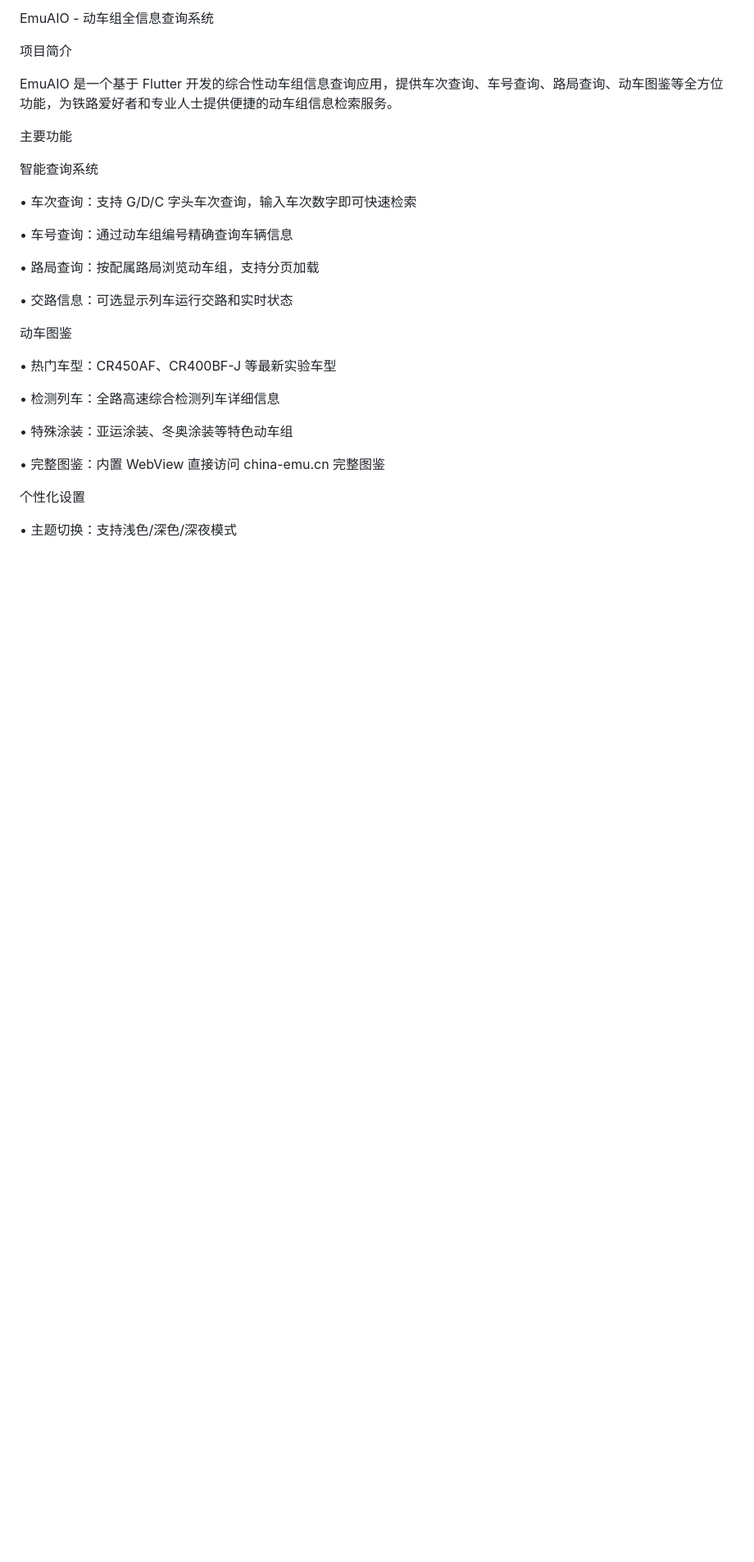
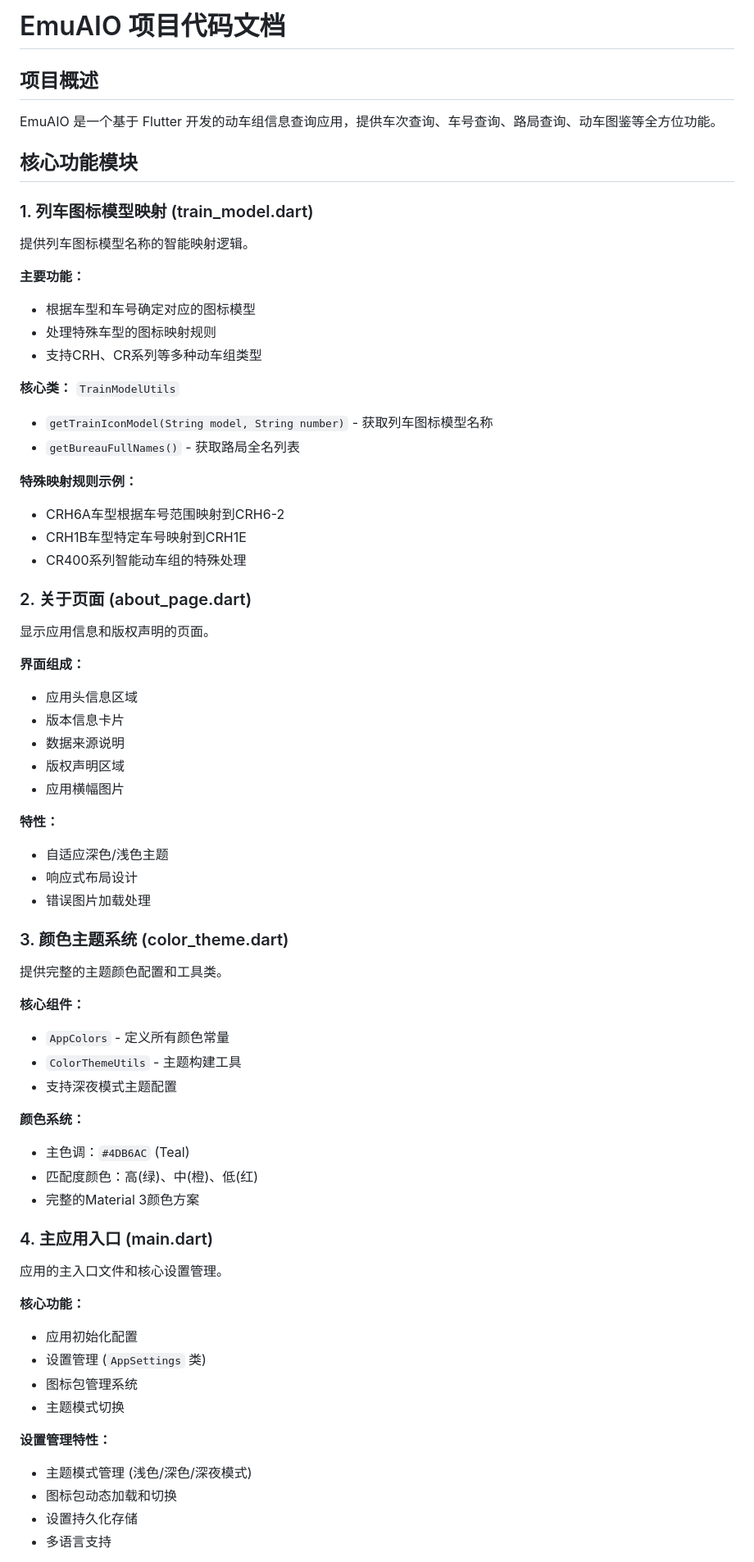
Before and after one commit to CrYinLang/EmuAIO, a Markdown page: README.md, the part around one of its changes. Shown at 82% size. GitHub-like rendering; blank space fills up the shorter version.

```diff
--- a/README.md
+++ b/README.md
@@ -1,32 +1,67 @@
-EmuAIO - 动车组全信息查询系统
+# EmuAIO 项目代码文档
 
-项目简介
+## 项目概述
+EmuAIO 是一个基于 Flutter 开发的动车组信息查询应用，提供车次查询、车号查询、路局查询、动车图鉴等全方位功能。
 
-EmuAIO 是一个基于 Flutter 开发的综合性动车组信息查询应用，提供车次查询、车号查询、路局查询、动车图鉴等全方位功能，为铁路爱好者和专业人士提供便捷的动车组信息检索服务。
+## 核心功能模块
 
-主要功能
+### 1. 列车图标模型映射 (train_model.dart)
+提供列车图标模型名称的智能映射逻辑。
 
-智能查询系统
+**主要功能：**
+- 根据车型和车号确定对应的图标模型
+- 处理特殊车型的图标映射规则
+- 支持CRH、CR系列等多种动车组类型
 
-• 车次查询：支持 G/D/C 字头车次查询，输入车次数字即可快速检索
+**核心类：** `TrainModelUtils`
+- `getTrainIconModel(String model, String number)` - 获取列车图标模型名称
+- `getBureauFullNames()` - 获取路局全名列表
 
-• 车号查询：通过动车组编号精确查询车辆信息
+**特殊映射规则示例：**
+- CRH6A车型根据车号范围映射到CRH6-2
+- CRH1B车型特定车号映射到CRH1E
+- CR400系列智能动车组的特殊处理
 
-• 路局查询：按配属路局浏览动车组，支持分页加载
+### 2. 关于页面 (about_page.dart)
+显示应用信息和版权声明的页面。
 
-• 交路信息：可选显示列车运行交路和实时状态
+**界面组成：**
+- 应用头信息区域
+- 版本信息卡片
+- 数据来源说明
+- 版权声明区域
+- 应用横幅图片
 
-动车图鉴
+**特性：**
+- 自适应深色/浅色主题
+- 响应式布局设计
+- 错误图片加载处理
 
-• 热门车型：CR450AF、CR400BF-J 等最新实验车型
+### 3. 颜色主题系统 (color_theme.dart)
+提供完整的主题颜色配置和工具类。
 
-• 检测列车：全路高速综合检测列车详细信息
+**核心组件：**
+- `AppColors` - 定义所有颜色常量
+- `ColorThemeUtils` - 主题构建工具
+- 支持深夜模式主题配置
 
-• 特殊涂装：亚运涂装、冬奥涂装等特色动车组
+**颜色系统：**
+- 主色调：`#4DB6AC` (Teal)
+- 匹配度颜色：高(绿)、中(橙)、低(红)
+- 完整的Material 3颜色方案
 
-• 完整图鉴：内置 WebView 直接访问 china-emu.cn 完整图鉴
+### 4. 主应用入口 (main.dart)
+应用的主入口文件和核心设置管理。
 
-个性化设置
+**核心功能：**
+- 应用初始化配置
+- 设置管理 (`AppSettings` 类)
+- 图标包管理系统
+- 主题模式切换
 
-• 主题切换：支持浅色/深色/深夜模式
+**设置管理特性：**
+- 主题模式管理 (浅色/深色/深夜模式)
+- 图标包动态加载和切换
+- 设置持久化存储
+- 多语言支持
 
```
Also changed, not shown: other parts of README.md (+83 -159 lines).
